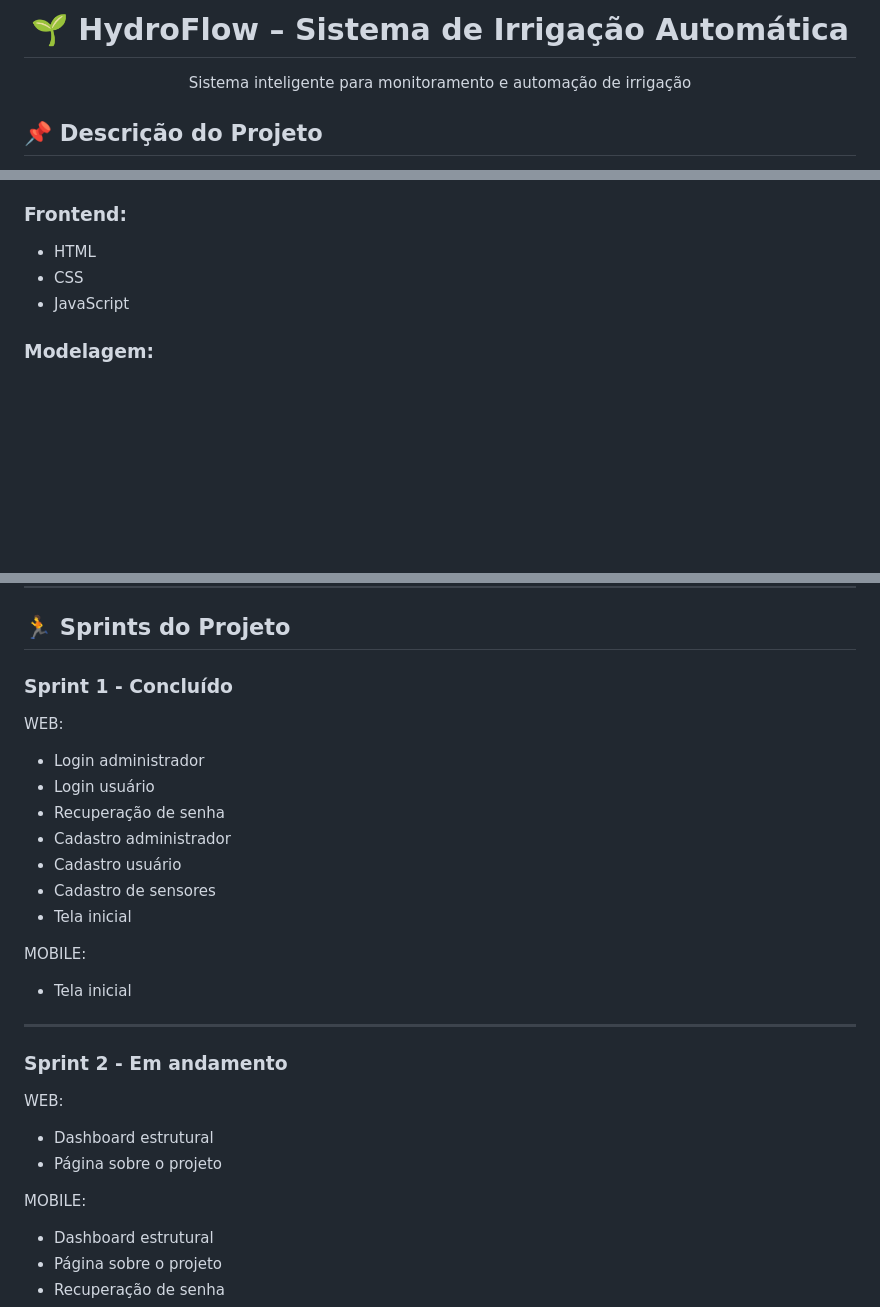
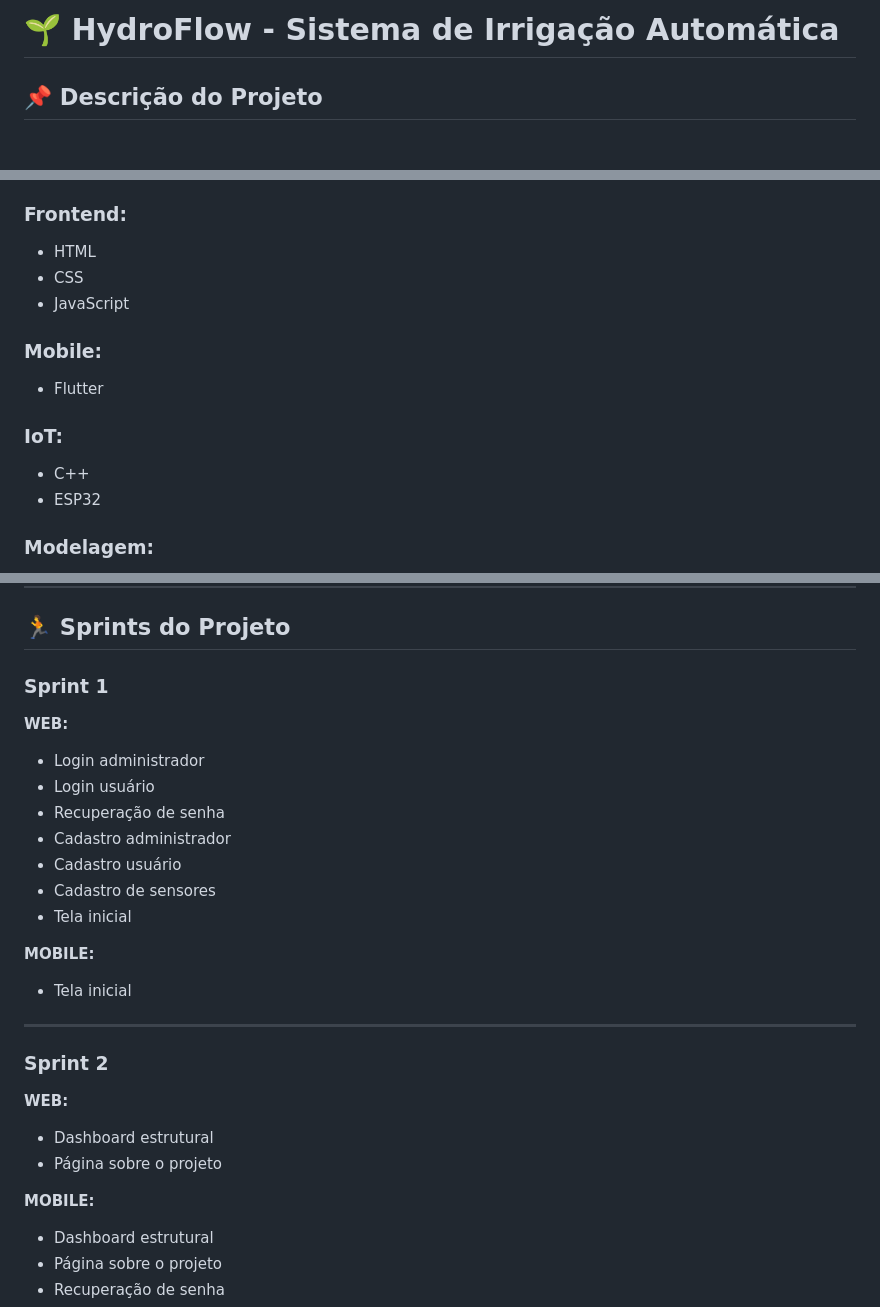
Before and after one commit to 2IDS-A-TAMB-2026/HydroFlow, a Markdown page: README.md, 3 parts joined by grey strips. Rendered like a GitHub page; blank space fills up the shorter version.

```diff
--- a/README.md
+++ b/README.md
@@ -4,11 +3,6 @@
 </p>
 
-<h1 align="center">🌱 HydroFlow – Sistema de Irrigação Automática</h1>
-
-<p align="center">
-Sistema inteligente para monitoramento e automação de irrigação
-</p>
-
+# 🌱 HydroFlow - Sistema de Irrigação Automática
 
 ## 📌 Descrição do Projeto
 
@@ -54,5 +48,12 @@ O HydroFlow propõe uma solução automatizada utilizando sensores de umidade co
 - CSS
 - JavaScript
 
+### Mobile:
+- Flutter
+
+### IoT:
+- C++
+- ESP32
+
 ### Modelagem:
 - MER
@@ -93,10 +121,9 @@ O sistema possui as seguintes funcionalidades:
 
 ## 🏃 Sprints do Projeto
 
-### Sprint 1 - Concluído
+### Sprint 1
 
-WEB:
-
+**WEB:**
 - Login administrador
 - Login usuário
 - Recuperação de senha
@@ -105,21 +132,18 @@ WEB:
 - Cadastro de sensores
 - Tela inicial
 
-MOBILE:
-
+**MOBILE:**
 - Tela inicial
 
 ---
 
-### Sprint 2 - Em andamento
+### Sprint 2
 
-WEB:
-
+**WEB:**
 - Dashboard estrutural
 - Página sobre o projeto
 
-MOBILE:
-
+**MOBILE:**
 - Dashboard estrutural
 - Página sobre o projeto
 - Recuperação de senha
```
Also changed, not shown: other parts of README.md (+49 -15 lines).
